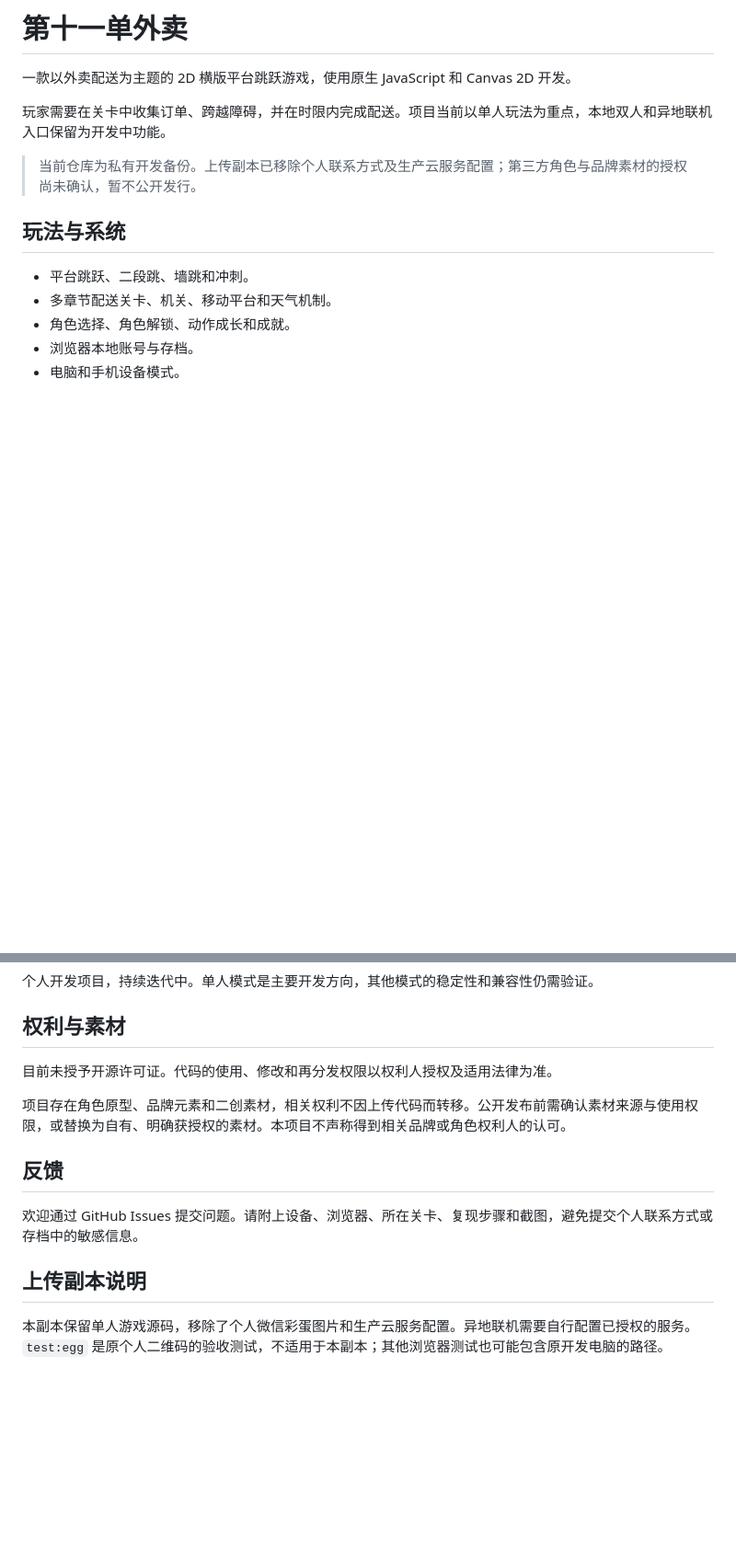
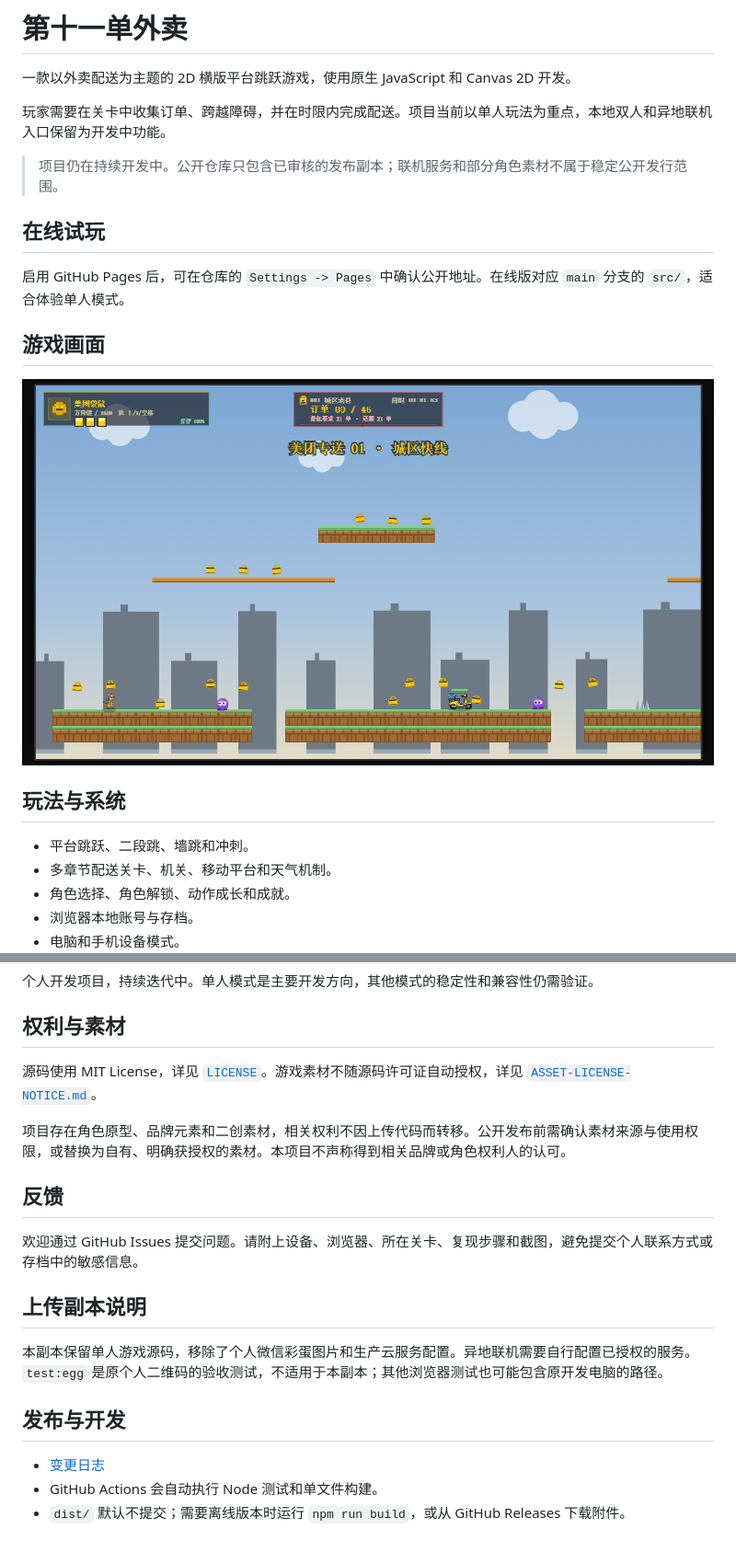
Before and after one commit to SpoiledTulip/the-eleventh-delivery, a Markdown page: README.md, 2 parts joined by grey strips. Shown at 92% size. GitHub-like rendering; pictures changed too: assets/gameplay.png (added); blank space fills up the shorter version.

Commit message:
Add CI, GitHub Pages, and release metadata

```diff
--- a/README.md
+++ b/README.md
@@ -4,7 +4,15 @@
 
 玩家需要在关卡中收集订单、跨越障碍，并在时限内完成配送。项目当前以单人玩法为重点，本地双人和异地联机入口保留为开发中功能。
 
-> 当前仓库为私有开发备份。上传副本已移除个人联系方式及生产云服务配置；第三方角色与品牌素材的授权尚未确认，暂不公开发行。
+> 项目仍在持续开发中。公开仓库只包含已审核的发布副本；联机服务和部分角色素材不属于稳定公开发行范围。
+
+## 在线试玩
+
+启用 GitHub Pages 后，可在仓库的 `Settings -> Pages` 中确认公开地址。在线版对应 `main` 分支的 `src/`，适合体验单人模式。
+
+## 游戏画面
+
+![城区快线关卡截图](assets/gameplay.png)
 
 ## 玩法与系统
 
@@ -77,7 +85,7 @@ dist/         构建输出，不纳入首次源码上传
 
 ## 权利与素材
 
-目前未授予开源许可证。代码的使用、修改和再分发权限以权利人授权及适用法律为准。
+源码使用 MIT License，详见 [`LICENSE`](LICENSE)。游戏素材不随源码许可证自动授权，详见 [`ASSET-LICENSE-NOTICE.md`](ASSET-LICENSE-NOTICE.md)。
 
 项目存在角色原型、品牌元素和二创素材，相关权利不因上传代码而转移。公开发布前需确认素材来源与使用权限，或替换为自有、明确获授权的素材。本项目不声称得到相关品牌或角色权利人的认可。
 
@@ -88,3 +96,9 @@ dist/         构建输出，不纳入首次源码上传
 ## 上传副本说明
 
 本副本保留单人游戏源码，移除了个人微信彩蛋图片和生产云服务配置。异地联机需要自行配置已授权的服务。`test:egg` 是原个人二维码的验收测试，不适用于本副本；其他浏览器测试也可能包含原开发电脑的路径。
+
+## 发布与开发
+
+- [变更日志](CHANGELOG.md)
+- GitHub Actions 会自动执行 Node 测试和单文件构建。
+- `dist/` 默认不提交；需要离线版本时运行 `npm run build`，或从 GitHub Releases 下载附件。
```
Also changed, not shown: ASSET-LICENSE-NOTICE.md (added, +11 -0 lines), CHANGELOG.md (added, +19 -0 lines), 3 other files.
